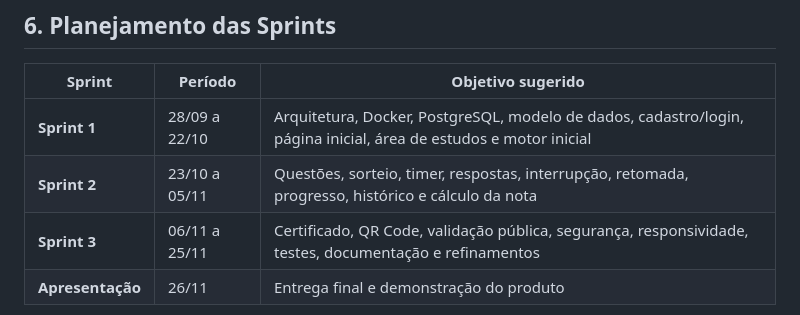
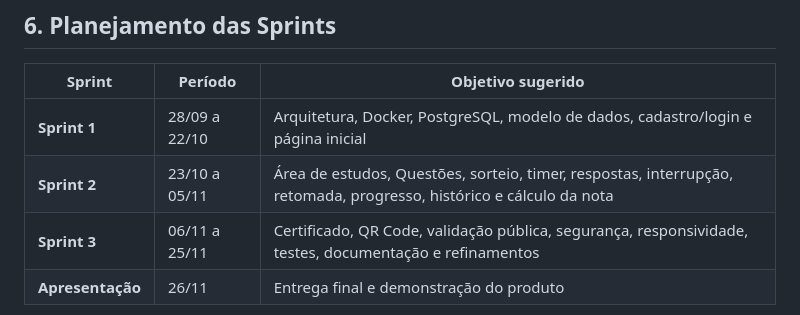
Before and after one commit to ctrlaltdevs0-droid/ABP_1, a Markdown page: docs/backlog/BACKLOG_PORTAL_CERTIFICACAO_CTRL_ALT_DEVS.md, the part around the change. GitHub-like rendering.

Commit message:
breve edição no backlog

```diff
--- a/docs/backlog/BACKLOG_PORTAL_CERTIFICACAO_CTRL_ALT_DEVS.md
+++ b/docs/backlog/BACKLOG_PORTAL_CERTIFICACAO_CTRL_ALT_DEVS.md
@@ -228,8 +228,8 @@ Todos os itens marcados como **🟢 P0** sustentam esse fluxo ou representam req
 
 | Sprint | Período | Objetivo sugerido |
 |---|---|---|
-| **Sprint 1** | 28/09 a 22/10 | Arquitetura, Docker, PostgreSQL, modelo de dados, cadastro/login, página inicial, área de estudos e motor inicial |
-| **Sprint 2** | 23/10 a 05/11 | Questões, sorteio, timer, respostas, interrupção, retomada, progresso, histórico e cálculo da nota |
+| **Sprint 1** | 28/09 a 22/10 | Arquitetura, Docker, PostgreSQL, modelo de dados, cadastro/login e página inicial |
+| **Sprint 2** | 23/10 a 05/11 | Área de estudos, Questões, sorteio, timer, respostas, interrupção, retomada, progresso, histórico e cálculo da nota |
 | **Sprint 3** | 06/11 a 25/11 | Certificado, QR Code, validação pública, segurança, responsividade, testes, documentação e refinamentos |
 | **Apresentação** | 26/11 | Entrega final e demonstração do produto |
 
```
